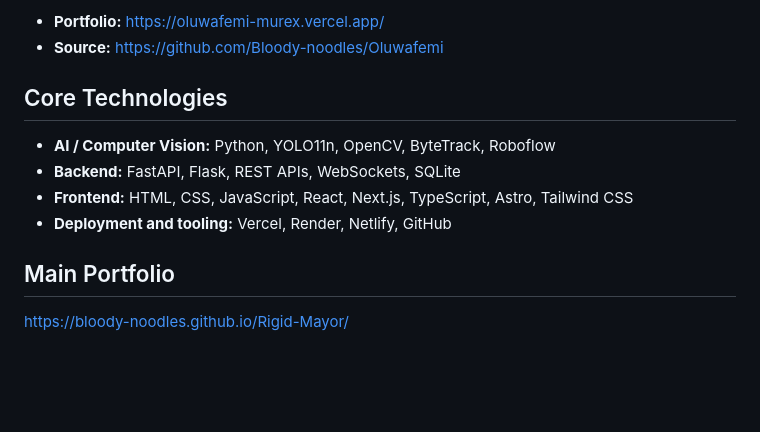
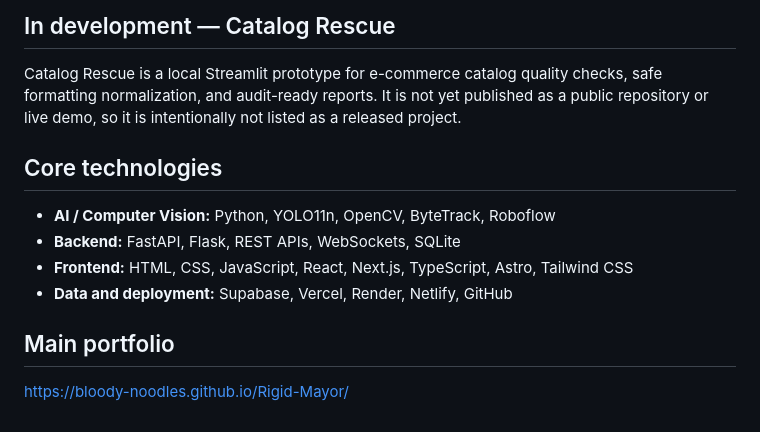
Before and after one commit to Bloody-noodles/Rigid-Mayor, a Markdown page: README.md, the part around one of its changes. Drawn GitHub-style; blank space fills up the shorter version.

```diff
--- a/README.md
+++ b/README.md
@@ -61,14 +58,15 @@ For a more focused selection of web-development work:
 
-- **Portfolio:** https://oluwafemi-murex.vercel.app/
-- **Source:** https://github.com/Bloody-noodles/Oluwafemi
+## In development — Catalog Rescue
 
-## Core Technologies
+Catalog Rescue is a local Streamlit prototype for e-commerce catalog quality checks, safe formatting normalization, and audit-ready reports. It is not yet published as a public repository or live demo, so it is intentionally not listed as a released project.
+
+## Core technologies
 
 - **AI / Computer Vision:** Python, YOLO11n, OpenCV, ByteTrack, Roboflow
 - **Backend:** FastAPI, Flask, REST APIs, WebSockets, SQLite
 - **Frontend:** HTML, CSS, JavaScript, React, Next.js, TypeScript, Astro, Tailwind CSS
-- **Deployment and tooling:** Vercel, Render, Netlify, GitHub
+- **Data and deployment:** Supabase, Vercel, Render, Netlify, GitHub
 
-## Main Portfolio
+## Main portfolio
 
 https://bloody-noodles.github.io/Rigid-Mayor/
```
Also changed, not shown: other parts of README.md (+27 -30 lines).
